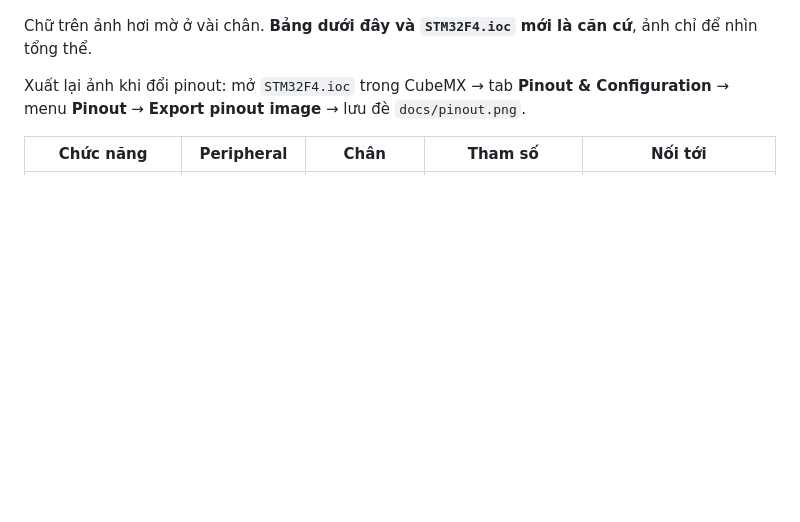
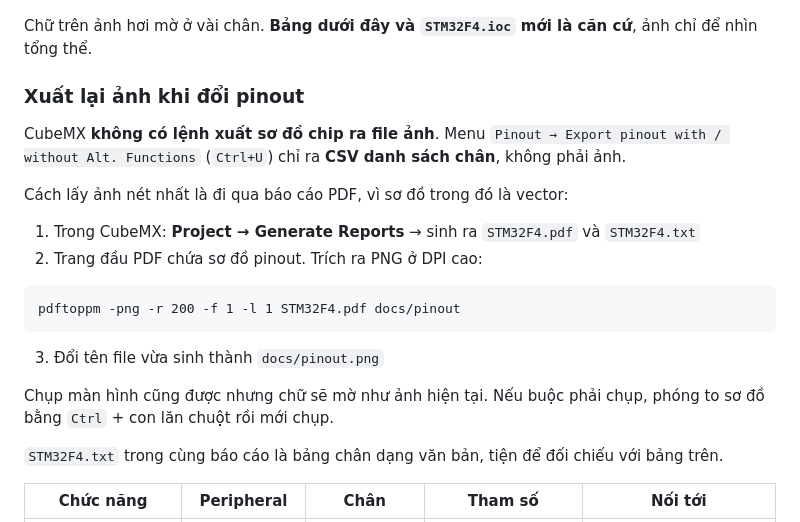
Before and after one commit to vophucthinh2006/VEDC2026-Edge-AI-Autonomous-Rescue-Buoy-System, a Markdown page: STM32F4/README.md, the part around the change. Rendered like a GitHub page; blank space fills up the shorter version.

Commit message:
stm32f4: correct how to re-export the pinout image
The README told people to use Pinout > Export pinout image, which does
not exist. That menu only offers "Export pinout with / without Alt.
Functions" (Ctrl+U) and it writes a CSV pin list, not a picture.

CubeMX has no command to save the chip diagram as an image at all. The
sharp route is Project > Generate Reports, whose PDF carries the diagram
as vector, then rasterise page 1 with pdftoppm. Documented with the
command, plus the screenshot fallback and why it looks soft.

Co-Authored-By: Claude Opus 5 <noreply@anthropic.com>

````diff
--- a/STM32F4/README.md
+++ b/STM32F4/README.md
@@ -62,8 +62,26 @@ khiển. Nhờ vậy `Modules/BNO055/` vẫn là driver thuần.
 Chữ trên ảnh hơi mờ ở vài chân. **Bảng dưới đây và `STM32F4.ioc` mới là căn cứ**, ảnh
 chỉ để nhìn tổng thể.
 
-Xuất lại ảnh khi đổi pinout: mở `STM32F4.ioc` trong CubeMX → tab **Pinout & Configuration**
-→ menu **Pinout** → **Export pinout image** → lưu đè `docs/pinout.png`.
+### Xuất lại ảnh khi đổi pinout
+
+CubeMX **không có lệnh xuất sơ đồ chip ra file ảnh**. Menu `Pinout → Export pinout with /
+without Alt. Functions` (`Ctrl+U`) chỉ ra **CSV danh sách chân**, không phải ảnh.
+
+Cách lấy ảnh nét nhất là đi qua báo cáo PDF, vì sơ đồ trong đó là vector:
+
+1. Trong CubeMX: **Project → Generate Reports** → sinh ra `STM32F4.pdf` và `STM32F4.txt`
+2. Trang đầu PDF chứa sơ đồ pinout. Trích ra PNG ở DPI cao:
+
+```
+pdftoppm -png -r 200 -f 1 -l 1 STM32F4.pdf docs/pinout
+```
+
+3. Đổi tên file vừa sinh thành `docs/pinout.png`
+
+Chụp màn hình cũng được nhưng chữ sẽ mờ như ảnh hiện tại. Nếu buộc phải chụp, phóng to
+sơ đồ bằng `Ctrl` + con lăn chuột rồi mới chụp.
+
+`STM32F4.txt` trong cùng báo cáo là bảng chân dạng văn bản, tiện để đối chiếu với bảng trên.
 
 | Chức năng | Peripheral | Chân | Tham số | Nối tới |
 |---|---|---|---|---|
````
